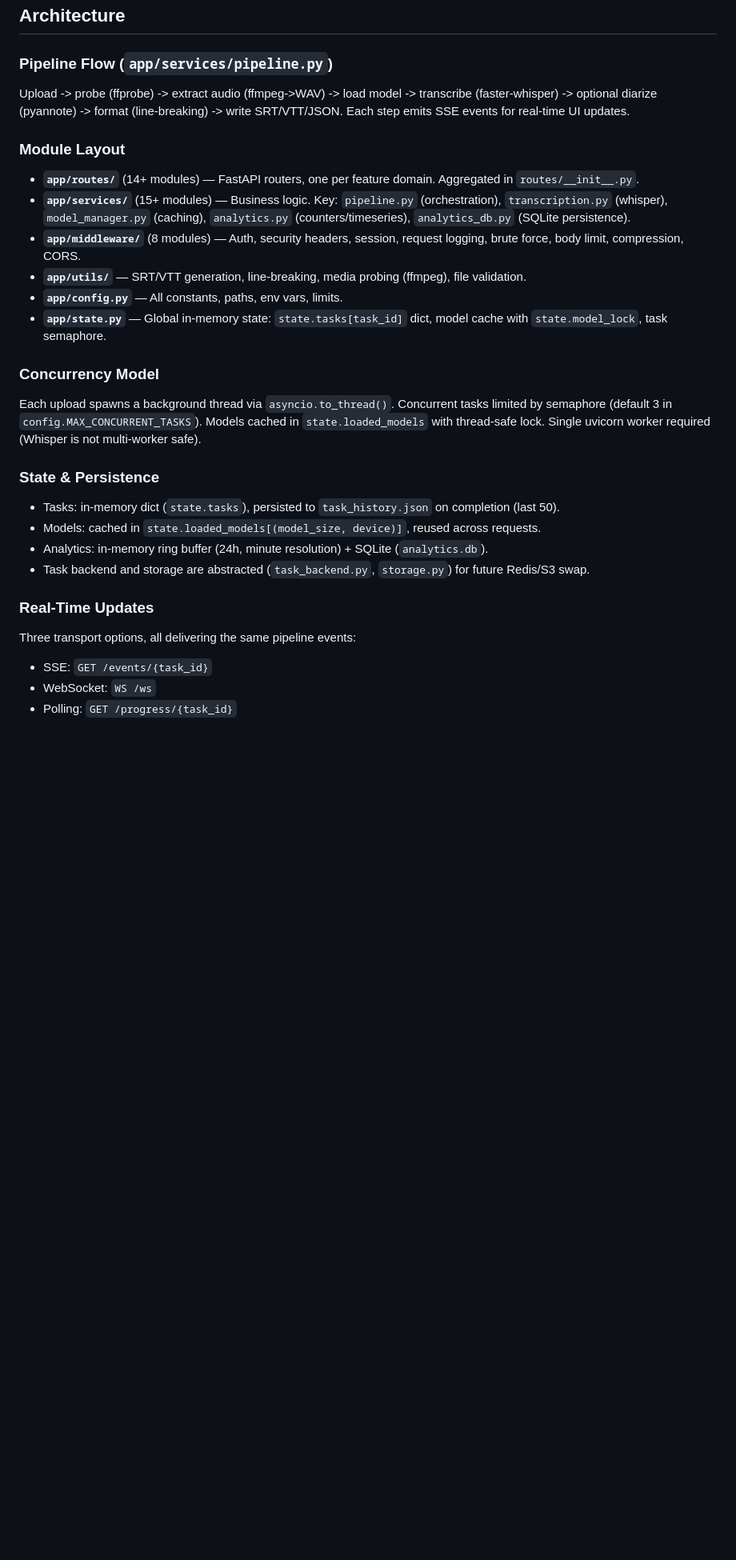
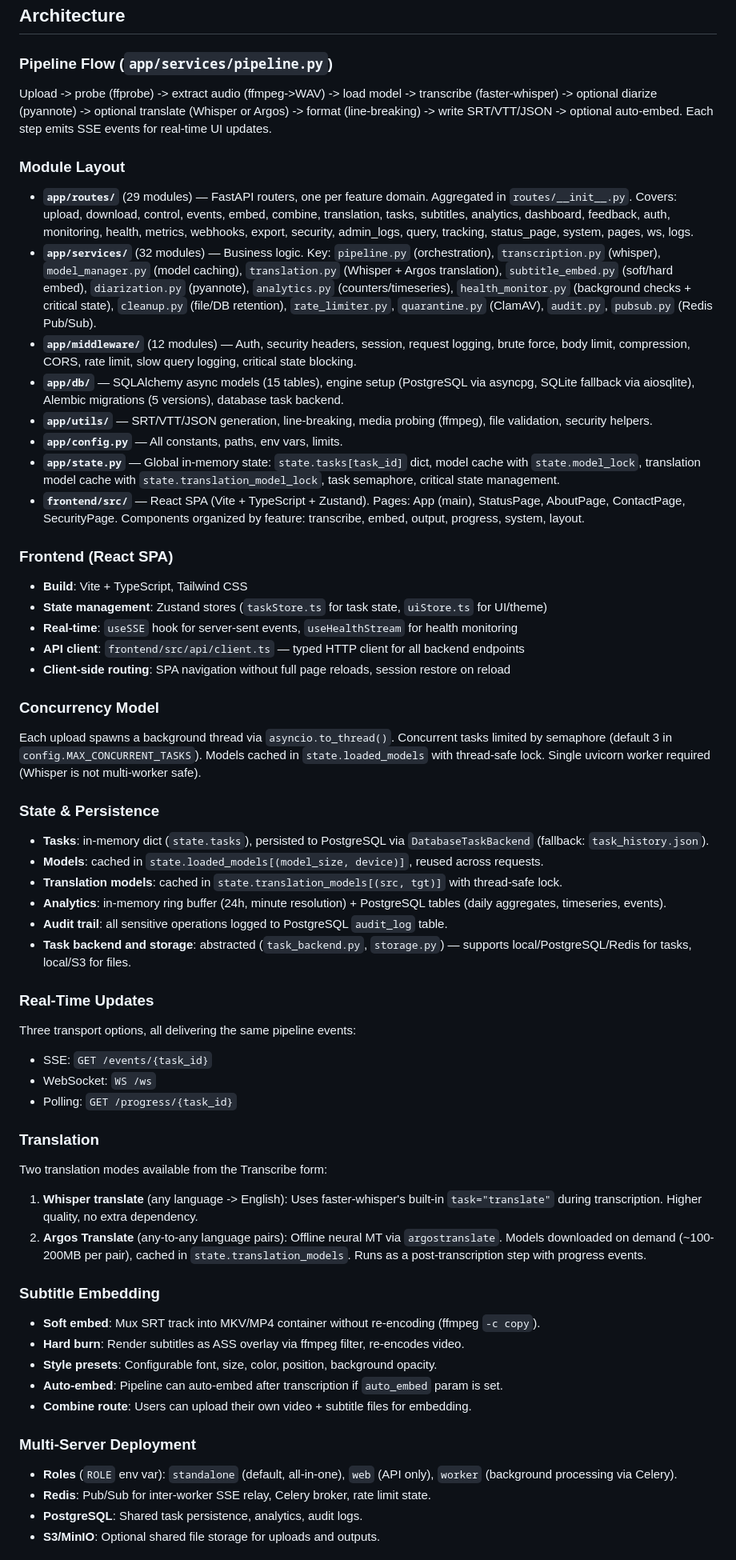
Before and after one commit to volehuy1998/subtitle-generator, a Markdown page: CLAUDE.md, the part around one of its changes. Shown at 80% size. GitHub-like rendering; blank space fills up the shorter version.

```diff
--- a/CLAUDE.md
+++ b/CLAUDE.md
@@ -35,24 +38,35 @@ docker compose --profile gpu up --build    # NVIDIA GPU
 ## Architecture
 
 ### Pipeline Flow (`app/services/pipeline.py`)
-Upload -> probe (ffprobe) -> extract audio (ffmpeg->WAV) -> load model -> transcribe (faster-whisper) -> optional diarize (pyannote) -> format (line-breaking) -> write SRT/VTT/JSON. Each step emits SSE events for real-time UI updates.
+Upload -> probe (ffprobe) -> extract audio (ffmpeg->WAV) -> load model -> transcribe (faster-whisper) -> optional diarize (pyannote) -> optional translate (Whisper or Argos) -> format (line-breaking) -> write SRT/VTT/JSON -> optional auto-embed. Each step emits SSE events for real-time UI updates.
 
 ### Module Layout
-- **`app/routes/`** (14+ modules) — FastAPI routers, one per feature domain. Aggregated in `routes/__init__.py`.
-- **`app/services/`** (15+ modules) — Business logic. Key: `pipeline.py` (orchestration), `transcription.py` (whisper), `model_manager.py` (caching), `analytics.py` (counters/timeseries), `analytics_db.py` (SQLite persistence).
-- **`app/middleware/`** (8 modules) — Auth, security headers, session, request logging, brute force, body limit, compression, CORS.
-- **`app/utils/`** — SRT/VTT generation, line-breaking, media probing (ffmpeg), file validation.
+- **`app/routes/`** (29 modules) — FastAPI routers, one per feature domain. Aggregated in `routes/__init__.py`. Covers: upload, download, control, events, embed, combine, translation, tasks, subtitles, analytics, dashboard, feedback, auth, monitoring, health, metrics, webhooks, export, security, admin_logs, query, tracking, status_page, system, pages, ws, logs.
+- **`app/services/`** (32 modules) — Business logic. Key: `pipeline.py` (orchestration), `transcription.py` (whisper), `model_manager.py` (model caching), `translation.py` (Whisper + Argos translation), `subtitle_embed.py` (soft/hard embed), `diarization.py` (pyannote), `analytics.py` (counters/timeseries), `health_monitor.py` (background checks + critical state), `cleanup.py` (file/DB retention), `rate_limiter.py`, `quarantine.py` (ClamAV), `audit.py`, `pubsub.py` (Redis Pub/Sub).
+- **`app/middleware/`** (12 modules) — Auth, security headers, session, request logging, brute force, body limit, compression, CORS, rate limit, slow query logging, critical state blocking.
+- **`app/db/`** — SQLAlchemy async models (15 tables), engine setup (PostgreSQL via asyncpg, SQLite fallback via aiosqlite), Alembic migrations (5 versions), database task backend.
+- **`app/utils/`** — SRT/VTT/JSON generation, line-breaking, media probing (ffmpeg), file validation, security helpers.
 - **`app/config.py`** — All constants, paths, env vars, limits.
-- **`app/state.py`** — Global in-memory state: `state.tasks[task_id]` dict, model cache with `state.model_lock`, task semaphore.
+- **`app/state.py`** — Global in-memory state: `state.tasks[task_id]` dict, model cache with `state.model_lock`, translation model cache with `state.translation_model_lock`, task semaphore, critical state management.
+- **`frontend/src/`** — React SPA (Vite + TypeScript + Zustand). Pages: App (main), StatusPage, AboutPage, ContactPage, SecurityPage. Components organized by feature: transcribe, embed, output, progress, system, layout.
+
+### Frontend (React SPA)
+- **Build**: Vite + TypeScript, Tailwind CSS
+- **State management**: Zustand stores (`taskStore.ts` for task state, `uiStore.ts` for UI/theme)
+- **Real-time**: `useSSE` hook for server-sent events, `useHealthStream` for health monitoring
+- **API client**: `frontend/src/api/client.ts` — typed HTTP client for all backend endpoints
+- **Client-side routing**: SPA navigation without full page reloads, session restore on reload
 
 ### Concurrency Model
 Each upload spawns a background thread via `asyncio.to_thread()`. Concurrent tasks limited by semaphore (default 3 in `config.MAX_CONCURRENT_TASKS`). Models cached in `state.loaded_models` with thread-safe lock. Single uvicorn worker required (Whisper is not multi-worker safe).
 
 ### State & Persistence
-- Tasks: in-memory dict (`state.tasks`), persisted to `task_history.json` on completion (last 50).
-- Models: cached in `state.loaded_models[(model_size, device)]`, reused across requests.
-- Analytics: in-memory ring buffer (24h, minute resolution) + SQLite (`analytics.db`).
-- Task backend and storage are abstracted (`task_backend.py`, `storage.py`) for future Redis/S3 swap.
+- **Tasks**: in-memory dict (`state.tasks`), persisted to PostgreSQL via `DatabaseTaskBackend` (fallback: `task_history.json`).
+- **Models**: cached in `state.loaded_models[(model_size, device)]`, reused across requests.
+- **Translation models**: cached in `state.translation_models[(src, tgt)]` with thread-safe lock.
+- **Analytics**: in-memory ring buffer (24h, minute resolution) + PostgreSQL tables (daily aggregates, timeseries, events).
+- **Audit trail**: all sensitive operations logged to PostgreSQL `audit_log` table.
+- **Task backend and storage**: abstracted (`task_backend.py`, `storage.py`) — supports local/PostgreSQL/Redis for tasks, local/S3 for files.
 
 ### Real-Time Updates
 Three transport options, all delivering the same pipeline events:
@@ -60,3 +74,21 @@ Three transport options, all delivering the same pipeline events:
 - WebSocket: `WS /ws`
 - Polling: `GET /progress/{task_id}`
 
+### Translation
+Two translation modes available from the Transcribe form:
+1. **Whisper translate** (any language -> English): Uses faster-whisper's built-in `task="translate"` during transcription. Higher quality, no extra dependency.
+2. **Argos Translate** (any-to-any language pairs): Offline neural MT via `argostranslate`. Models downloaded on demand (~100-200MB per pair), cached in `state.translation_models`. Runs as a post-transcription step with progress events.
+
+### Subtitle Embedding
+- **Soft embed**: Mux SRT track into MKV/MP4 container without re-encoding (ffmpeg `-c copy`).
+- **Hard burn**: Render subtitles as ASS overlay via ffmpeg filter, re-encodes video.
+- **Style presets**: Configurable font, size, color, position, background opacity.
+- **Auto-embed**: Pipeline can auto-embed after transcription if `auto_embed` param is set.
+- **Combine route**: Users can upload their own video + subtitle files for embedding.
+
+### Multi-Server Deployment
+- **Roles** (`ROLE` env var): `standalone` (default, all-in-one), `web` (API only), `worker` (background processing via Celery).
+- **Redis**: Pub/Sub for inter-worker SSE relay, Celery broker, rate limit state.
+- **PostgreSQL**: Shared task persistence, analytics, audit logs.
+- **S3/MinIO**: Optional shared file storage for uploads and outputs.
+
```
Also changed, not shown: other parts of CLAUDE.md (+26 -8 lines).
